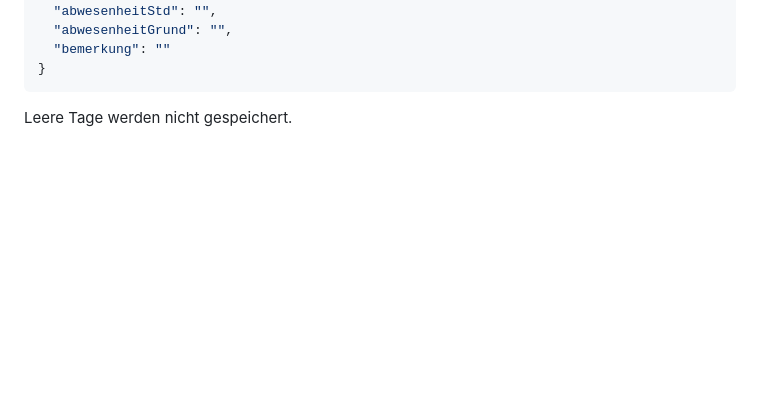
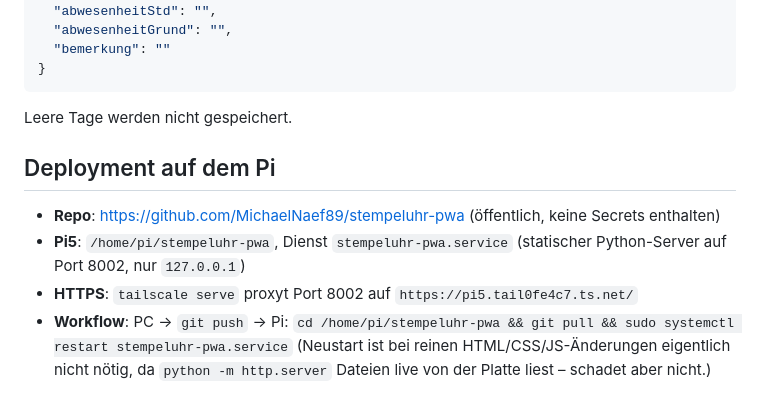
Before and after one commit to MichaelNaef89/stempeluhr-pwa, a Markdown page: README.md, the part around the change. GitHub-like rendering; blank space fills up the shorter version.

Commit message:
docs: Deployment-Infos für Pi ergänzen

````diff
--- a/README.md
+++ b/README.md
@@ -122,3 +122,12 @@ Ein Record pro Tag, Key = ISO-Datum (`YYYY-MM-DD`):
 ```
 
 Leere Tage werden nicht gespeichert.
+
+## Deployment auf dem Pi
+
+- **Repo**: <https://github.com/MichaelNaef89/stempeluhr-pwa> (öffentlich, keine Secrets enthalten)
+- **Pi5**: `/home/pi/stempeluhr-pwa`, Dienst `stempeluhr-pwa.service` (statischer Python-Server auf Port 8002, nur `127.0.0.1`)
+- **HTTPS**: `tailscale serve` proxyt Port 8002 auf `https://pi5.tail0fe4c7.ts.net/`
+- **Workflow**: PC → `git push` → Pi: `cd /home/pi/stempeluhr-pwa && git pull && sudo systemctl restart stempeluhr-pwa.service`
+  (Neustart ist bei reinen HTML/CSS/JS-Änderungen eigentlich nicht nötig, da `python -m http.server`
+  Dateien live von der Platte liest – schadet aber nicht.)
````
